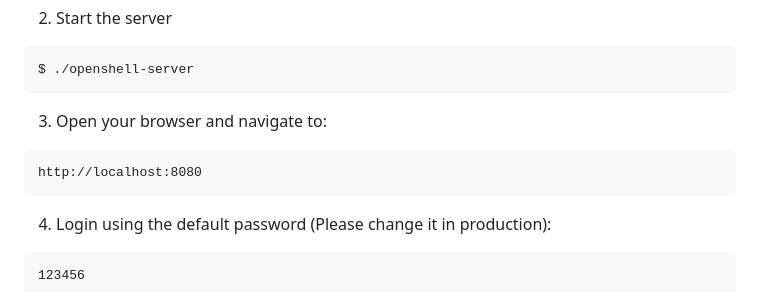
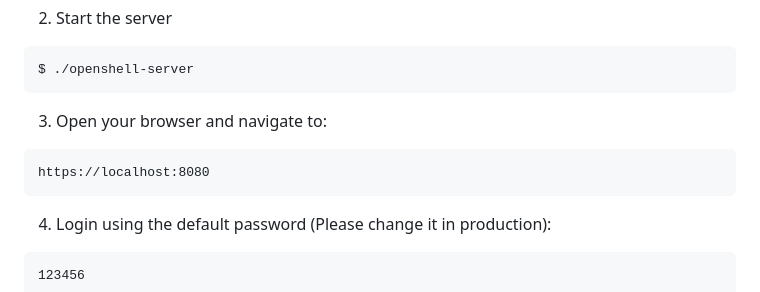
Before and after one commit to iss4cf0ng/OpenShell, a Markdown page: README.md, the part around the change. GitHub-like rendering.

````diff
--- a/README.md
+++ b/README.md
@@ -56,7 +56,7 @@ $ ./openshell-server
 ```
 3. Open your browser and navigate to:
 ```
-http://localhost:8080
+https://localhost:8080
 ```
 4. Login using the default password (Please change it in production):
 ```
````
